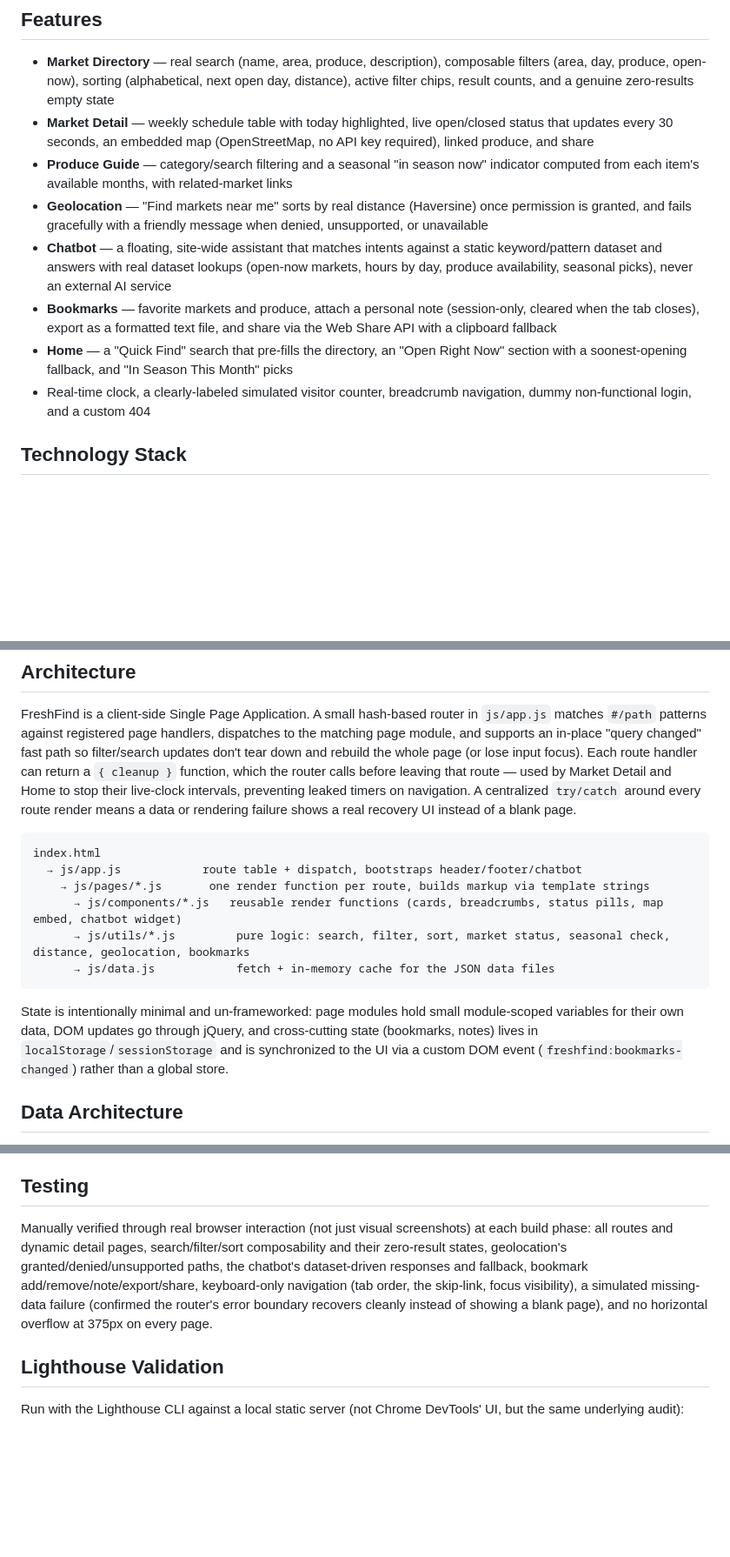
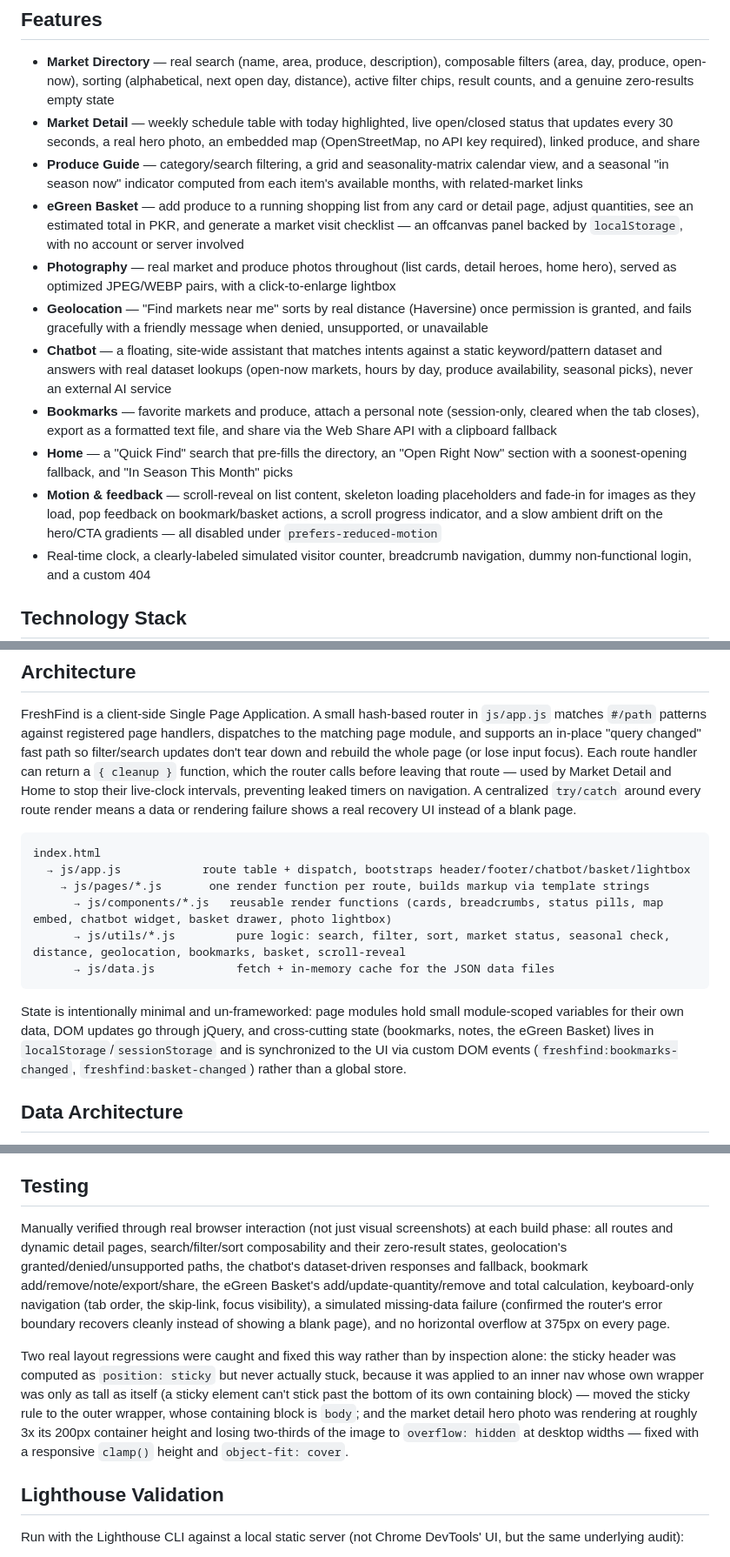
Before and after one commit to fazal305/freshfind, a Markdown page: README.md, 3 parts joined by grey strips. Shown at 87% size. Rendered like a GitHub page; blank space fills up the shorter version.

Commit message:
Update README for eGreen Basket, photography, and motion features
Documents the eGreen Basket, real market/produce photography and lightbox, the scroll-reveal/skeleton/pop-animation polish pass, and the updated project structure. Also corrects the stale ~584KB total-payload claim in the Lighthouse section now that real photography is included, and adds the sticky-header and hero-photo-crop regressions to the Testing section.

````diff
--- a/README.md
+++ b/README.md
@@ -15,12 +15,15 @@ A lightweight, frontend-only Single Page Application that consolidates market lo
 ## Features
 
 - **Market Directory** — real search (name, area, produce, description), composable filters (area, day, produce, open-now), sorting (alphabetical, next open day, distance), active filter chips, result counts, and a genuine zero-results empty state
-- **Market Detail** — weekly schedule table with today highlighted, live open/closed status that updates every 30 seconds, an embedded map (OpenStreetMap, no API key required), linked produce, and share
-- **Produce Guide** — category/search filtering and a seasonal "in season now" indicator computed from each item's available months, with related-market links
+- **Market Detail** — weekly schedule table with today highlighted, live open/closed status that updates every 30 seconds, a real hero photo, an embedded map (OpenStreetMap, no API key required), linked produce, and share
+- **Produce Guide** — category/search filtering, a grid and seasonality-matrix calendar view, and a seasonal "in season now" indicator computed from each item's available months, with related-market links
+- **eGreen Basket** — add produce to a running shopping list from any card or detail page, adjust quantities, see an estimated total in PKR, and generate a market visit checklist — an offcanvas panel backed by `localStorage`, with no account or server involved
+- **Photography** — real market and produce photos throughout (list cards, detail heroes, home hero), served as optimized JPEG/WEBP pairs, with a click-to-enlarge lightbox
 - **Geolocation** — "Find markets near me" sorts by real distance (Haversine) once permission is granted, and fails gracefully with a friendly message when denied, unsupported, or unavailable
 - **Chatbot** — a floating, site-wide assistant that matches intents against a static keyword/pattern dataset and answers with real dataset lookups (open-now markets, hours by day, produce availability, seasonal picks), never an external AI service
 - **Bookmarks** — favorite markets and produce, attach a personal note (session-only, cleared when the tab closes), export as a formatted text file, and share via the Web Share API with a clipboard fallback
 - **Home** — a "Quick Find" search that pre-fills the directory, an "Open Right Now" section with a soonest-opening fallback, and "In Season This Month" picks
+- **Motion & feedback** — scroll-reveal on list content, skeleton loading placeholders and fade-in for images as they load, pop feedback on bookmark/basket actions, a scroll progress indicator, and a slow ambient drift on the hero/CTA gradients — all disabled under `prefers-reduced-motion`
 - Real-time clock, a clearly-labeled simulated visitor counter, breadcrumb navigation, dummy non-functional login, and a custom 404
 
 ## Technology Stack
@@ -33,14 +36,14 @@ FreshFind is a client-side Single Page Application. A small hash-based router in
 
 ```
 index.html
-  → js/app.js            route table + dispatch, bootstraps header/footer/chatbot
+  → js/app.js            route table + dispatch, bootstraps header/footer/chatbot/basket/lightbox
     → js/pages/*.js       one render function per route, builds markup via template strings
-      → js/components/*.js   reusable render functions (cards, breadcrumbs, status pills, map embed, chatbot widget)
-      → js/utils/*.js         pure logic: search, filter, sort, market status, seasonal check, distance, geolocation, bookmarks
+      → js/components/*.js   reusable render functions (cards, breadcrumbs, status pills, map embed, chatbot widget, basket drawer, photo lightbox)
+      → js/utils/*.js         pure logic: search, filter, sort, market status, seasonal check, distance, geolocation, bookmarks, basket, scroll-reveal
       → js/data.js            fetch + in-memory cache for the JSON data files
 ```
 
-State is intentionally minimal and un-frameworked: page modules hold small module-scoped variables for their own data, DOM updates go through jQuery, and cross-cutting state (bookmarks, notes) lives in `localStorage`/`sessionStorage` and is synchronized to the UI via a custom DOM event (`freshfind:bookmarks-changed`) rather than a global store.
+State is intentionally minimal and un-frameworked: page modules hold small module-scoped variables for their own data, DOM updates go through jQuery, and cross-cutting state (bookmarks, notes, the eGreen Basket) lives in `localStorage`/`sessionStorage` and is synchronized to the UI via custom DOM events (`freshfind:bookmarks-changed`, `freshfind:basket-changed`) rather than a global store.
 
 ## Data Architecture
 
@@ -91,7 +94,9 @@ Deployed on Vercel, connected to this repository's `master` branch.
 
 ## Testing
 
-Manually verified through real browser interaction (not just visual screenshots) at each build phase: all routes and dynamic detail pages, search/filter/sort composability and their zero-result states, geolocation's granted/denied/unsupported paths, the chatbot's dataset-driven responses and fallback, bookmark add/remove/note/export/share, keyboard-only navigation (tab order, the skip-link, focus visibility), a simulated missing-data failure (confirmed the router's error boundary recovers cleanly instead of showing a blank page), and no horizontal overflow at 375px on every page.
+Manually verified through real browser interaction (not just visual screenshots) at each build phase: all routes and dynamic detail pages, search/filter/sort composability and their zero-result states, geolocation's granted/denied/unsupported paths, the chatbot's dataset-driven responses and fallback, bookmark add/remove/note/export/share, the eGreen Basket's add/update-quantity/remove and total calculation, keyboard-only navigation (tab order, the skip-link, focus visibility), a simulated missing-data failure (confirmed the router's error boundary recovers cleanly instead of showing a blank page), and no horizontal overflow at 375px on every page.
+
+Two real layout regressions were caught and fixed this way rather than by inspection alone: the sticky header was computed as `position: sticky` but never actually stuck, because it was applied to an inner nav whose own wrapper was only as tall as itself (a sticky element can't stick past the bottom of its own containing block) — moved the sticky rule to the outer wrapper, whose containing block is `body`; and the market detail hero photo was rendering at roughly 3x its 200px container height and losing two-thirds of the image to `overflow: hidden` at desktop widths — fixed with a responsive `clamp()` height and `object-fit: cover`.
 
 ## Lighthouse Validation
 
````
Also changed, not shown: other parts of README.md (+5 -4 lines).
